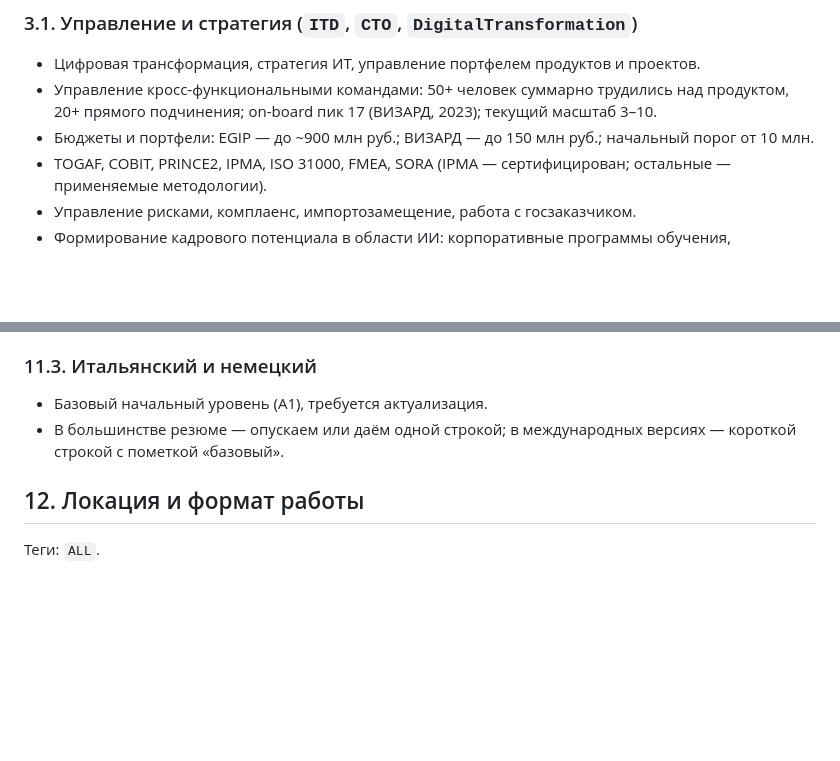
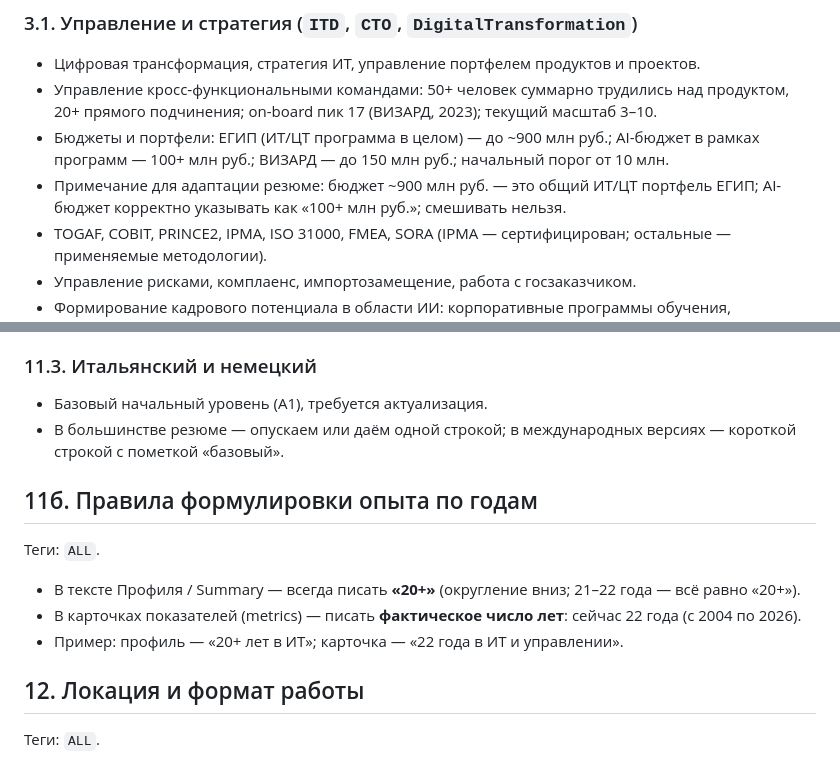
Before and after one commit to zubkovfpk/resume, a Markdown page: shared/master_profile_ru.md, 2 parts joined by grey strips. GitHub-like rendering; blank space fills up the shorter version.

Commit message:
Add rules: years-of-exp formatting, AI vs total budget clarification

```diff
--- a/shared/master_profile_ru.md
+++ b/shared/master_profile_ru.md
@@ -64,7 +64,8 @@
 
 - Цифровая трансформация, стратегия ИТ, управление портфелем продуктов и проектов.
 - Управление кросс‑функциональными командами: 50+ человек суммарно трудились над продуктом, 20+ прямого подчинения; on-board пик 17 (ВИЗАРД, 2023); текущий масштаб 3–10.
-- Бюджеты и портфели: EGIP — до ~900 млн руб.; ВИЗАРД — до 150 млн руб.; начальный порог от 10 млн.
+- Бюджеты и портфели: ЕГИП (ИТ/ЦТ программа в целом) — до ~900 млн руб.; AI-бюджет в рамках программ — 100+ млн руб.; ВИЗАРД — до 150 млн руб.; начальный порог от 10 млн.
+- Примечание для адаптации резюме: бюджет ~900 млн руб. — это общий ИТ/ЦТ портфель ЕГИП; AI-бюджет корректно указывать как «100+ млн руб.»; смешивать нельзя.
 - TOGAF, COBIT, PRINCE2, IPMA, ISO 31000, FMEA, SORA (IPMA — сертифицирован; остальные — применяемые методологии).
 - Управление рисками, комплаенс, импортозамещение, работа с госзаказчиком.
 - Формирование кадрового потенциала в области ИИ: корпоративные программы обучения, повышения квалификации и сертификации для различных категорий сотрудников — от DS/ML-специалистов до отраслевых экспертов и представителей заказчиков; 30+ человек прошли подготовку в рамках программ ВИЗАРД и Роскадастра.
@@ -720,6 +721,14 @@ ML-пайплайн VIZARD (классификация ледовой обста
 - Базовый начальный уровень (A1), требуется актуализация.
 - В большинстве резюме — опускаем или даём одной строкой; в международных версиях — короткой строкой с пометкой «базовый».
 
+## 11б. Правила формулировки опыта по годам
+
+Теги: `ALL`.
+
+- В тексте Профиля / Summary — всегда писать **«20+»** (округление вниз; 21–22 года — всё равно «20+»).
+- В карточках показателей (metrics) — писать **фактическое число лет**: сейчас 22 года (с 2004 по 2026).
+- Пример: профиль — «20+ лет в ИТ»; карточка — «22 года в ИТ и управлении».
+
 ## 12. Локация и формат работы
 
 Теги: `ALL`.
```
